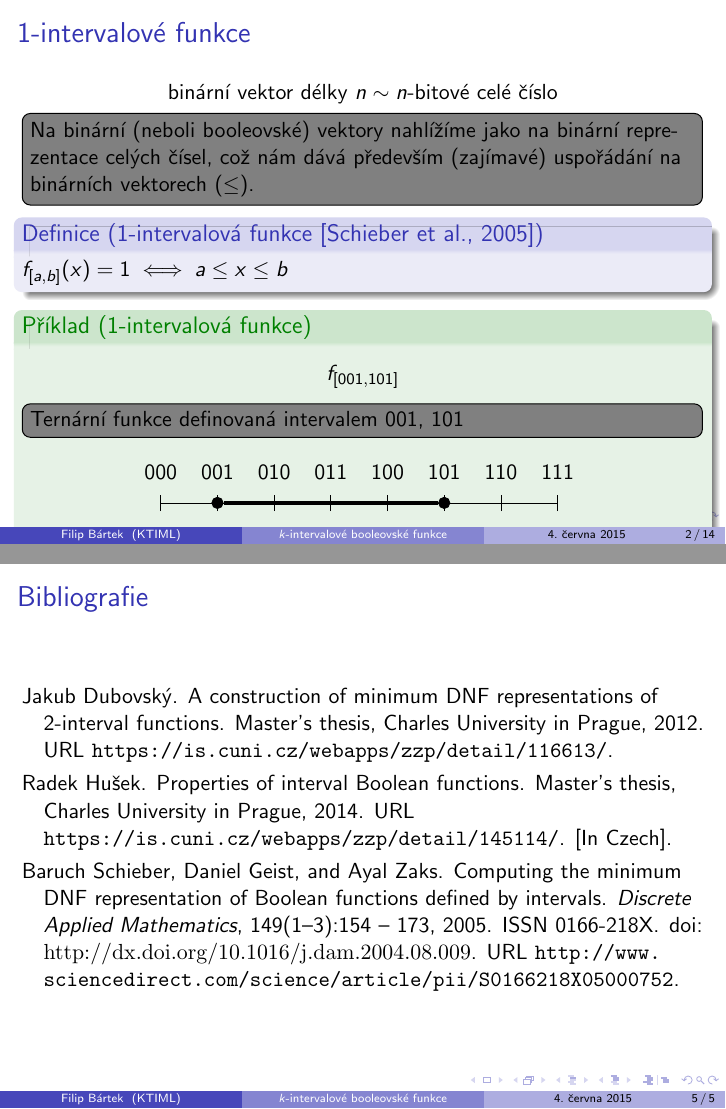
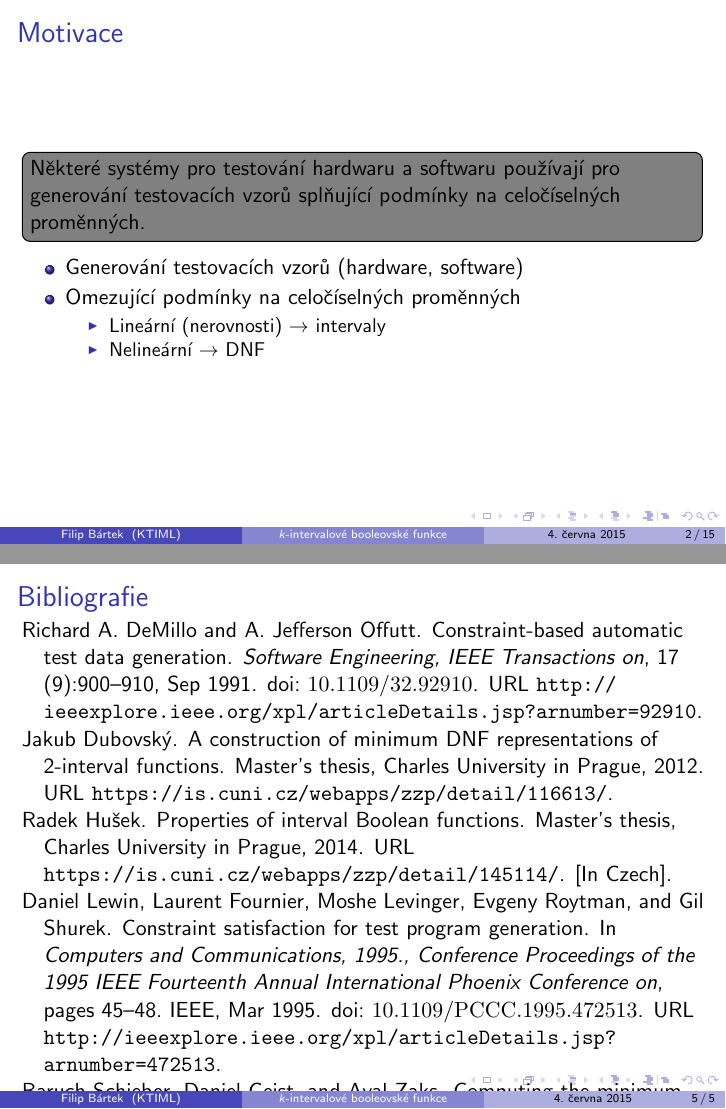
Before and after one commit to filipbartek/ibf, LaTeX slides (defense.tex): pages 2 and 20 of 20 before the commit and pages 2 and 21 of 21 after it, joined at a grey line. Compiled offline with pdfLaTeX.

Commit message:
Add frame Motivace

```diff
--- a/defense.tex
+++ b/defense.tex
@@ -87,6 +87,22 @@
 % - At *most* three subsections per section.
 % - Talk about 30s to 2min per frame. So there should be between about
 %   15 and 30 frames, all told.
+
+\begin{frame}{Motivace}
+
+\todonote[inline]{Některé systémy pro testování hardwaru a softwaru používají pro generování testovacích vzorů splňující podmínky na celočíselných proměnných.}
+
+\begin{itemize}
+\item Generování testovacích vzorů (hardware, software)
+\nocite{Lewin1995,DeMillo1991}
+\item Omezující podmínky na celočíselných proměnných
+\begin{itemize}
+\item Lineární (nerovnosti) $\rightarrow$ intervaly
+\item Nelineární $\rightarrow$ \acrshort{dnf}
+\end{itemize}
+\end{itemize}
+
+\end{frame}
 
 \section{Definice}
 
```
